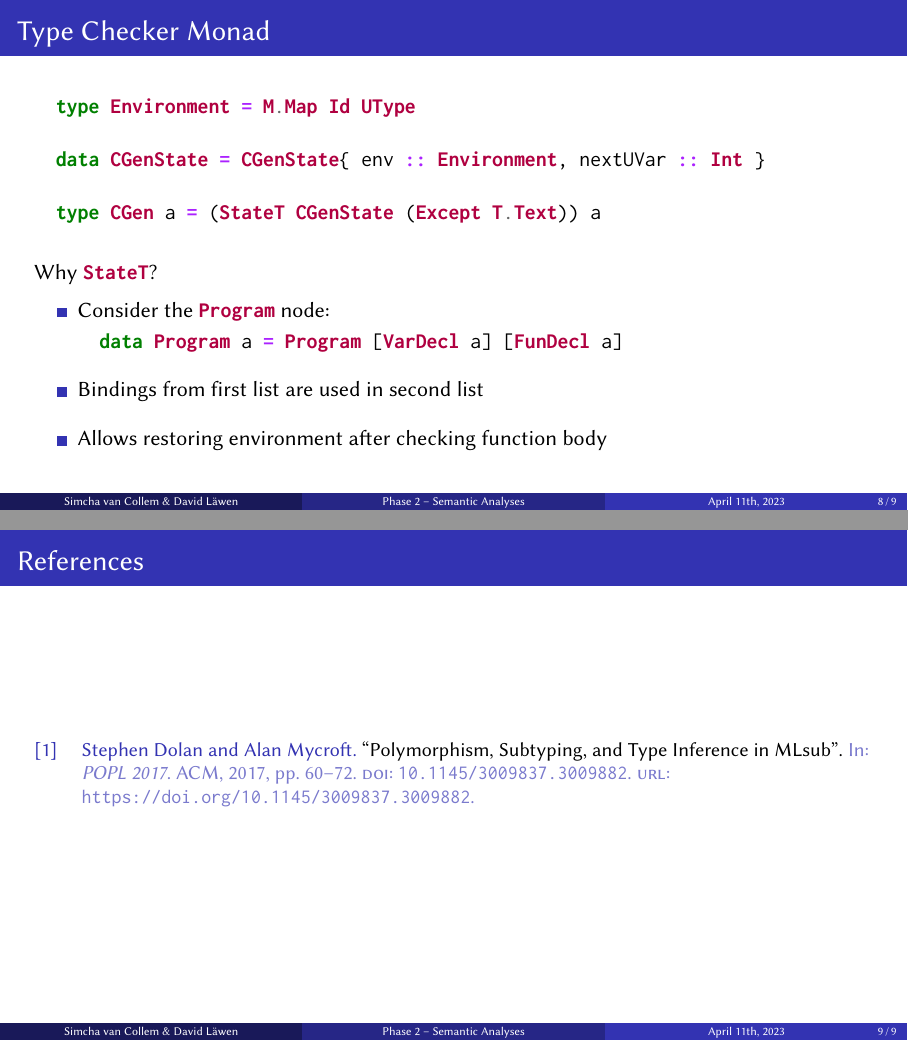
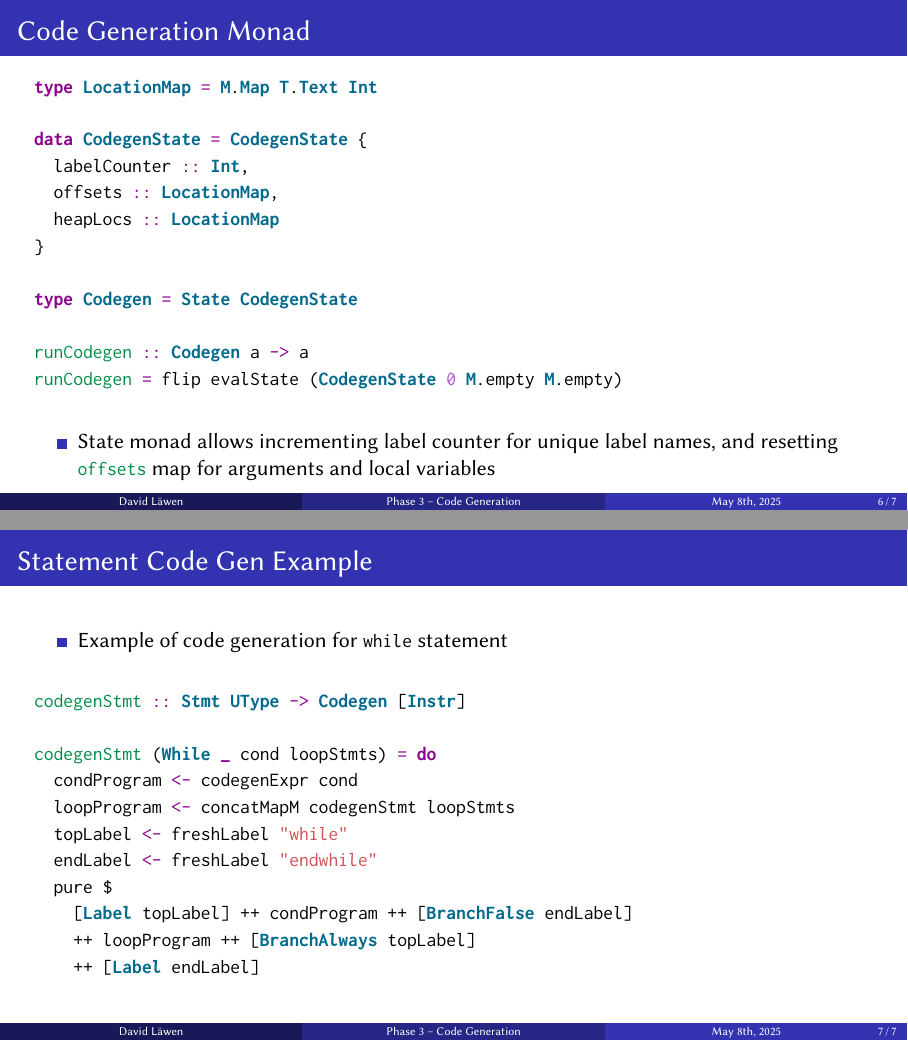
Before and after one commit to davidlaewen/compiler-construction, LaTeX slides (presentation/slides.tex, which reads presentation/packages.tex): pages 8 and 9 of 9 before the commit and pages 6 and 7 of 7 after it, joined at a grey line. Compiled offline with pdfLaTeX.

Commit message:
Work on slides for code gen presentation

```diff
--- a/presentation/packages.tex
+++ b/presentation/packages.tex
@@ -16,8 +16,9 @@
 \usepackage[most]{tcolorbox}
 \usepackage{colortbl}
 \usepackage[outputdir=build]{minted}
-\usepackage[backend=biber,style=numeric-comp,sorting=none]{biblatex}
-\addbibresource{references.bib}
+\usemintedstyle{perldoc}
+% \usepackage[backend=biber,style=numeric-comp,sorting=none]{biblatex}
+% \addbibresource{references.bib}
 
 \usepackage{etoolbox}
 
--- a/presentation/slides.tex
+++ b/presentation/slides.tex
@@ -4,7 +4,7 @@
 \usepackage[T1]{fontenc}
 \usepackage[libertine]{newtxmath}
 \usepackage[tt=false]{libertine}
-\usepackage[varqu]{zi4}
+\usepackage[varqu,varl,scale=0.9]{zi4}
 \usepackage{sfmath}
 
 \usepackage[utf8]{inputenc} % oder was auch immer
@@ -38,18 +38,18 @@
 }
 
 
-\title[Phase 2 -- Semantic Analyses]% (optional, nur bei langen Titeln nötig)
-{Phase 2 -- Semantic Analyses}
+\title[Phase 3 -- Code Generation]% (optional, nur bei langen Titeln nötig)
+{Phase 3 -- Code Generation}
 
 \subtitle
 {}
 
 \author% (optional, nur bei vielen Autoren)
-{Simcha van Collem \& David Läwen}
+{David Läwen}
 
 \institute[]% (optional, aber oft nötig)
 {Compiler Construction}
 
-\date[April 11th, 2023] % (optional, sollte der abgekürzte Konferenzname sein)
-{April 11th, 2023}
+\date[May 8th, 2025] % (optional, sollte der abgekürzte Konferenzname sein)
+{May 8th, 2025}
 
@@ -96,6 +192,20 @@
+\begin{frame}[fragile]{Code Generation Monad}
 
 \begin{minted}{haskell}
-desugar :: P.Program -> T.Program ()
+type LocationMap = M.Map T.Text Int
+
+data CodegenState = CodegenState {
+  labelCounter :: Int,
+  offsets :: LocationMap,
+  heapLocs :: LocationMap
+}
+
+type Codegen = State CodegenState
+
+runCodegen :: Codegen a -> a
+runCodegen = flip evalState (CodegenState 0 M.empty M.empty)
 \end{minted}
 
 \begin{itemize}
+  \item State monad allows incrementing label counter for unique label names,
+        and resetting \mintinline{haskell}|offsets| map for arguments and local variables
@@ -107,10 +214,21 @@ desugar :: P.Program -> T.Program ()
 \end{frame}
 
 
-\begin{frame}[fragile]{Type Checking AST}
+\begin{frame}[fragile]{Statement Code Gen Example}
 
-  \begin{minted}{haskell}
-data Program a = Program [VarDecl a] [FunDecl a]
+  \begin{itemize}
+    \item Example of code generation for \texttt{while} statement
+  \end{itemize}
 
-data VarDecl a = VarDecl (Maybe UType) T.Text (Expr a) a
+\begin{minted}{haskell}
+codegenStmt :: Stmt UType -> Codegen [Instr]
 
+codegenStmt (While _ cond loopStmts) = do
+  condProgram <- codegenExpr cond
+  loopProgram <- concatMapM codegenStmt loopStmts
+  topLabel <- freshLabel "while"
+  endLabel <- freshLabel "endwhile"
+  pure $
+    [Label topLabel] ++ condProgram ++ [BranchFalse endLabel]
+    ++ loopProgram ++ [BranchAlways topLabel]
+    ++ [Label endLabel]
@@ -158,10 +267,9 @@ data Expr a = FunCallE FunName [Expr a] a
 
 
-\begin{frame}[fragile]{Type Checker Monad}
+% \begin{frame}[fragile]{Type Checker Monad}
 
-  \begin{minted}{haskell}
-  type Environment = M.Map Id UType
+%   \begin{minted}{haskell}
+%   type Environment = M.Map Id UType
 
-  data CGenState = CGenState{ env :: Environment, nextUVar :: Int }
+%   data CGenState = CGenState{ env :: Environment, nextUVar :: Int }
 
-  type CGen a = (StateT CGenState (Except T.Text)) a
@@ -174,37 +283,27 @@ data Expr a = FunCallE FunName [Expr a] a
 
 
-\begin{frame}[fragile]{Type Checker Monad}
+% \begin{frame}[fragile]{Type Checker Monad}
 
-  \begin{minted}{haskell}
-  type Environment = M.Map Id UType
+%   \begin{minted}{haskell}
+%   type Environment = M.Map Id UType
 
-  data CGenState = CGenState{ env :: Environment, nextUVar :: Int }
+%   data CGenState = CGenState{ env :: Environment, nextUVar :: Int }
 
-  type CGen a = (StateT CGenState (Except T.Text)) a
-  \end{minted}
+%   type CGen a = (StateT CGenState (Except T.Text)) a
+%   \end{minted}
 
-  Why \mintinline{haskell}|StateT|? \vspace*{-4mm}
-  \begin{itemize}
-    \item Consider the \mintinline{haskell}|Program| node:
-    \begin{minted}{haskell}
-  data Program a = Program [VarDecl a] [FunDecl a]
-  \end{minted}
-    \item Bindings from first list are used in second list
-    \item Allows restoring environment after checking function body
-  \end{itemize}
+%   Why \mintinline{haskell}|StateT|? \vspace*{-4mm}
+%   \begin{itemize}
+%     \item Consider the \mintinline{haskell}|Program| node:
+%     \begin{minted}{haskell}
+%   data Program a = Program [VarDecl a] [FunDecl a]
+%   \end{minted}
+%     \item Bindings from first list are used in second list
+%     \item Allows restoring environment after checking function body
+%   \end{itemize}
 
-\end{frame}
+% \end{frame}
 
 
 
-
-
-\section<presentation*>{References}
-
-\begin{frame}{References}
-  \nocite{*}
-  \AtNextBibliography{\small}
-  \printbibliography
-\end{frame}
-
 \end{document}
```
Also changed, not shown: presentation/slides.tex (165 more changed lines).
